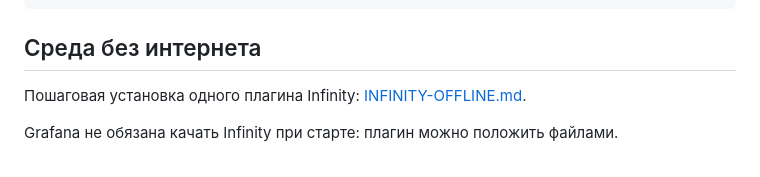
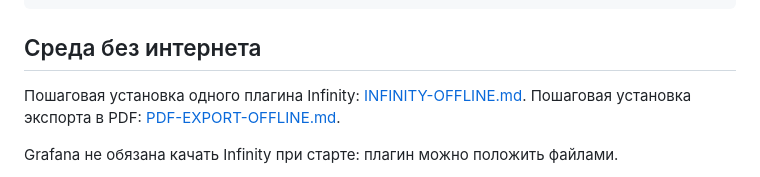
Before and after one commit to maxxxsudb/tech, a Markdown page: README.md, the part around the change. Rendered like a GitHub page.

Commit message:
Add step-by-step offline install guide for grafana-export-to-pdf
Co-Authored-By: Claude Opus 5.5 <noreply@anthropic.com>

```diff
--- a/README.md
+++ b/README.md
@@ -76,6 +76,7 @@ curl -H "Content-Type: application/json" -X POST \
 ## Среда без интернета
 
 Пошаговая установка одного плагина Infinity: [INFINITY-OFFLINE.md](INFINITY-OFFLINE.md).
+Пошаговая установка экспорта в PDF: [PDF-EXPORT-OFFLINE.md](PDF-EXPORT-OFFLINE.md).
 
 Grafana не обязана качать Infinity при старте: плагин можно положить файлами.
 
```
Also changed, not shown: PDF-EXPORT-OFFLINE.md (added, +167 -0 lines).
